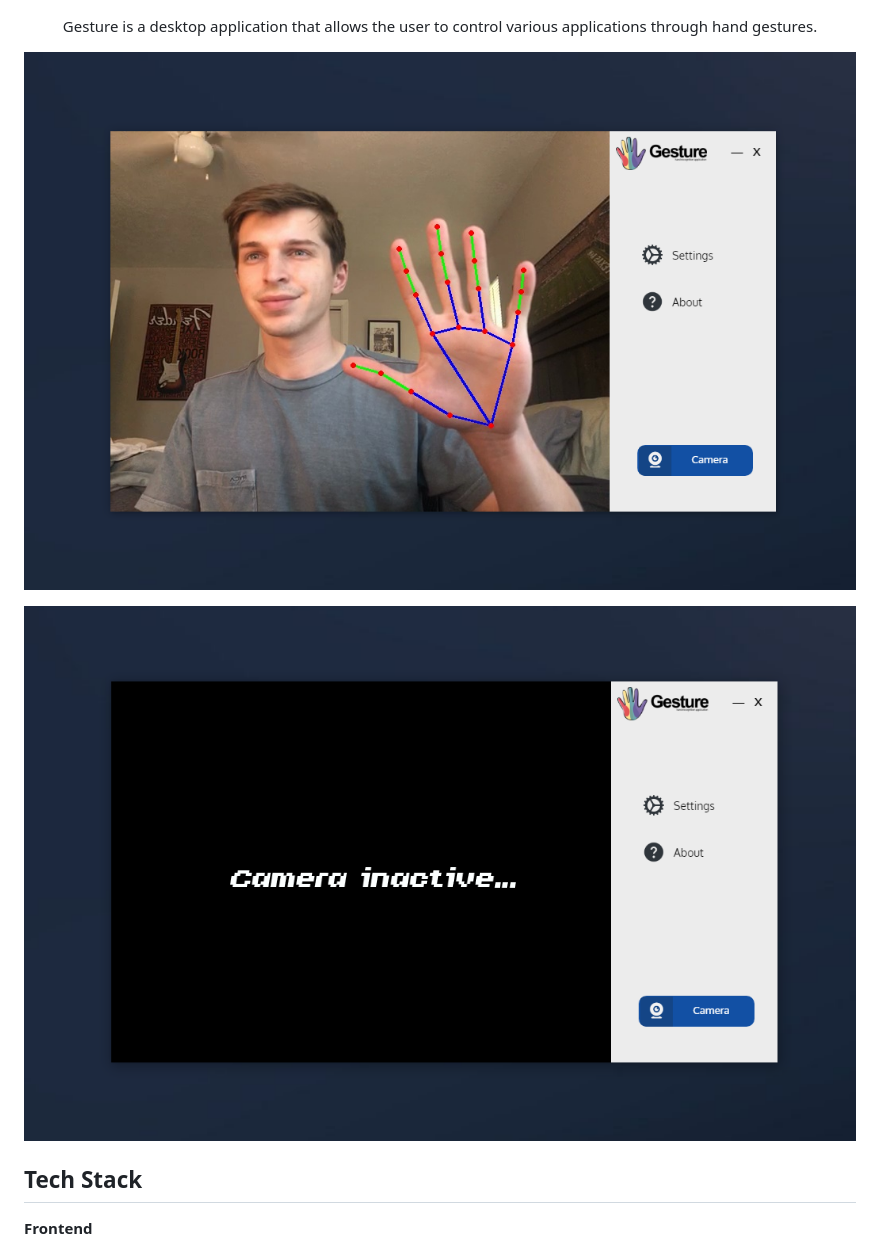
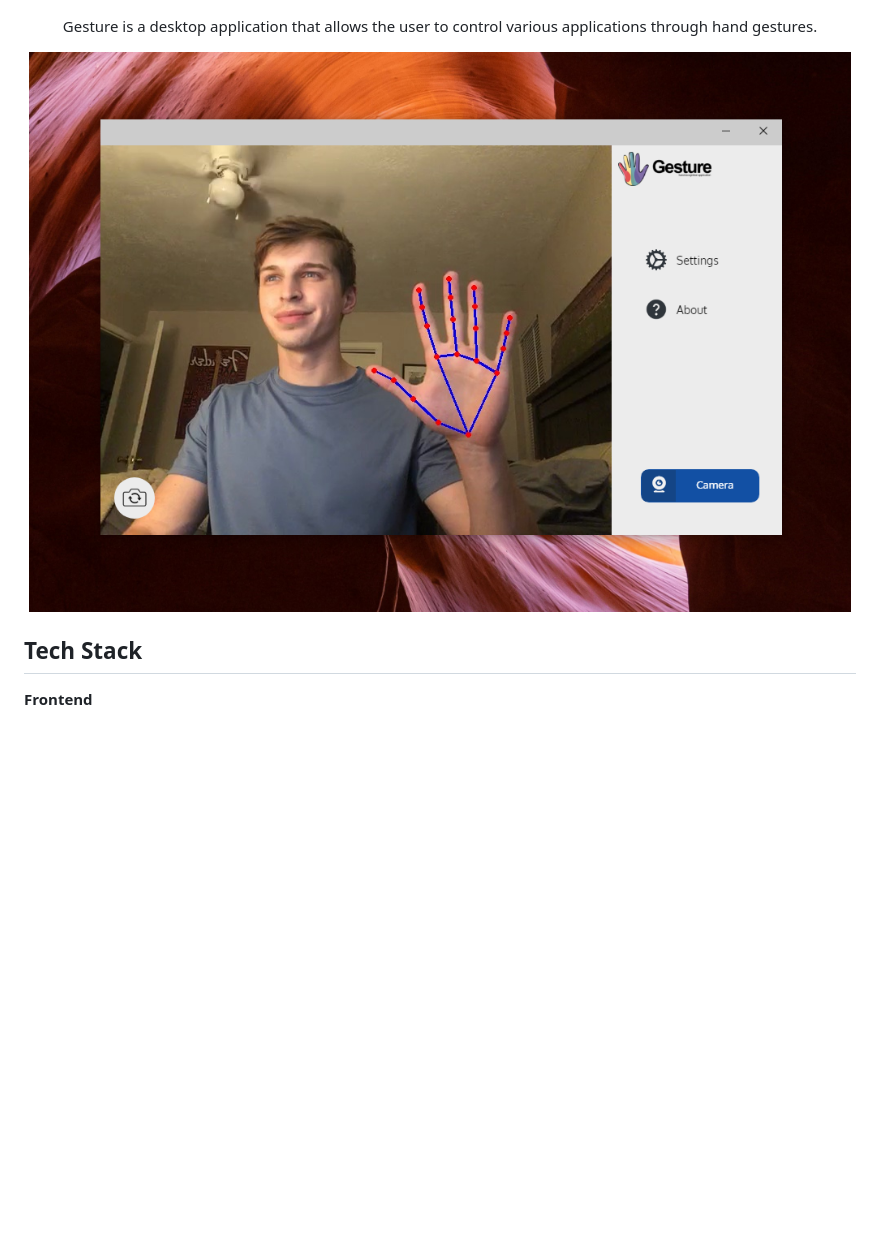
Before and after one commit to aggie-coding-club/Gesture, a Markdown page: README.md, the part around the change. Rendered like a GitHub page; pictures changed too: assets/readme/cam_off.png (deleted), assets/readme/cam_on.png (deleted), assets/readme/main.png (added); blank space fills up the shorter version.

```diff
--- a/README.md
+++ b/README.md
@@ -21,12 +21,12 @@
 </p>
 
 <p align="center">
-    <img src="./assets/readme/cam_on.png" width="auto" />
+    <img src="./assets/readme/main.png" width="auto" />
 </p>
 
-<p align="center">
+<!-- <p align="center">
     <img src="./assets/readme/cam_off.png" width="auto" />
-</p>
+</p> -->
 
 ## Tech Stack
 
```
Also changed, not shown: assets/readme/app_photo.png (deleted).
